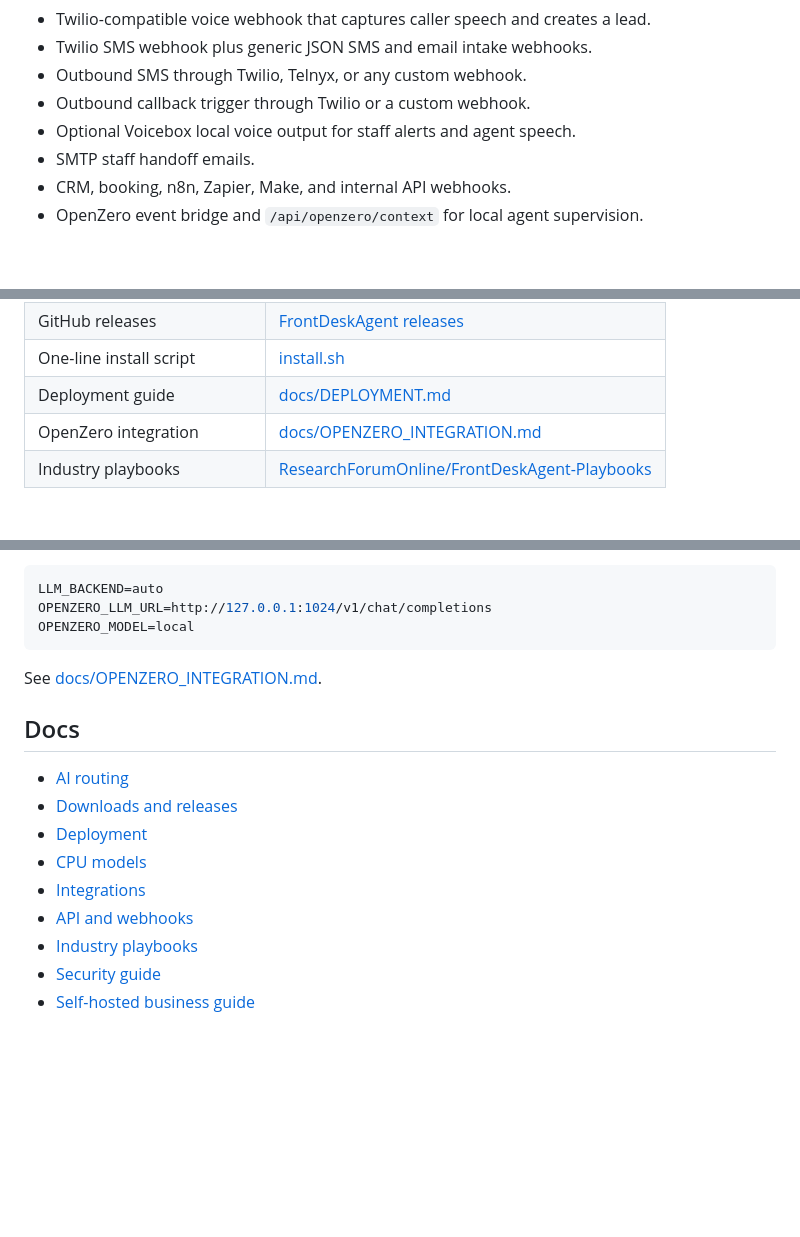
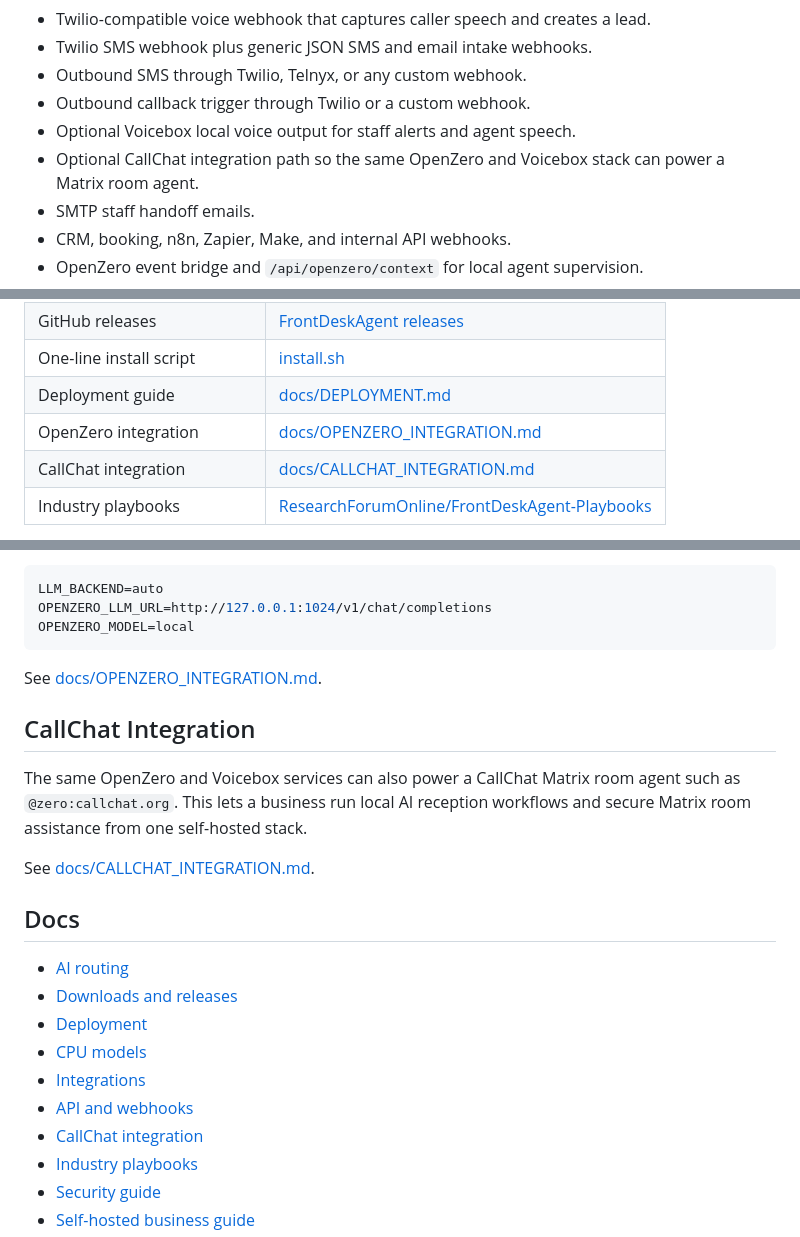
Before and after one commit to ResearchForumOnline/FrontDeskAgent, a Markdown page: README.md, 3 parts joined by grey strips. Rendered like a GitHub page; blank space fills up the shorter version.

Commit message:
Document CallChat integration

```diff
--- a/README.md
+++ b/README.md
@@ -33,6 +33,7 @@ Watch how the wider TalkToAI stack fits together: ZeroThink, OpenZero, local-fir
 - Outbound SMS through Twilio, Telnyx, or any custom webhook.
 - Outbound callback trigger through Twilio or a custom webhook.
 - Optional Voicebox local voice output for staff alerts and agent speech.
+- Optional CallChat integration path so the same OpenZero and Voicebox stack can power a Matrix room agent.
 - SMTP staff handoff emails.
 - CRM, booking, n8n, Zapier, Make, and internal API webhooks.
 - OpenZero event bridge and `/api/openzero/context` for local agent supervision.
@@ -136,6 +137,7 @@ bash install-frontdeskagent.sh
 | One-line install script | [install.sh](install.sh) |
 | Deployment guide | [docs/DEPLOYMENT.md](docs/DEPLOYMENT.md) |
 | OpenZero integration | [docs/OPENZERO_INTEGRATION.md](docs/OPENZERO_INTEGRATION.md) |
+| CallChat integration | [docs/CALLCHAT_INTEGRATION.md](docs/CALLCHAT_INTEGRATION.md) |
 | Industry playbooks | [ResearchForumOnline/FrontDeskAgent-Playbooks](https://github.com/ResearchForumOnline/FrontDeskAgent-Playbooks) |
 
 FrontDeskAgent is written for people searching for a self-hosted AI receptionist, local AI phone agent, AI front desk, open-source call intake system, local-first business chatbot, Twilio voice webhook receptionist, Ollama receptionist, and OpenZero-powered customer intake agent.
@@ -169,6 +171,12 @@ OPENZERO_MODEL=local
 
 See [docs/OPENZERO_INTEGRATION.md](docs/OPENZERO_INTEGRATION.md).
 
+## CallChat Integration
+
+The same OpenZero and Voicebox services can also power a CallChat Matrix room agent such as `@zero:callchat.org`. This lets a business run local AI reception workflows and secure Matrix room assistance from one self-hosted stack.
+
+See [docs/CALLCHAT_INTEGRATION.md](docs/CALLCHAT_INTEGRATION.md).
+
 ## Docs
 
 - [AI routing](docs/AI_ROUTING.md)
@@ -177,6 +185,7 @@ See [docs/OPENZERO_INTEGRATION.md](docs/OPENZERO_INTEGRATION.md).
 - [CPU models](docs/CPU_MODELS.md)
 - [Integrations](docs/INTEGRATIONS.md)
 - [API and webhooks](docs/API.md)
+- [CallChat integration](docs/CALLCHAT_INTEGRATION.md)
 - [Industry playbooks](docs/INDUSTRY_PLAYBOOKS.md)
 - [Security guide](docs/SECURITY.md)
 - [Self-hosted business guide](docs/SELF_HOSTED_BUSINESS_GUIDE.md)
```
Also changed, not shown: docs/CALLCHAT_INTEGRATION.md (added, +60 -0 lines).
